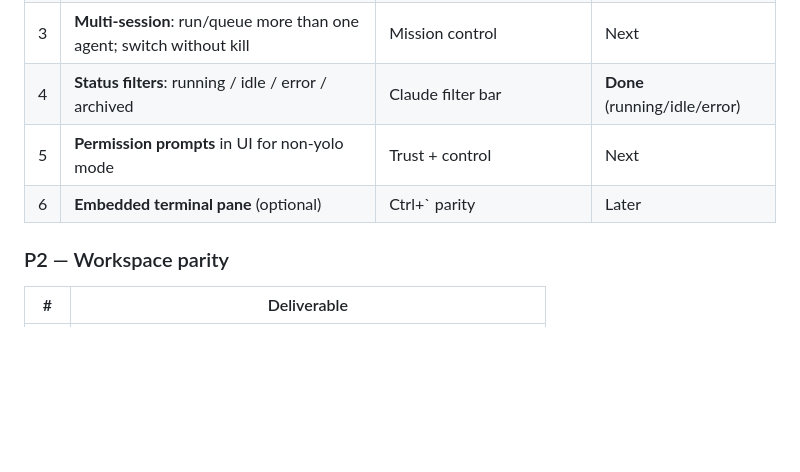
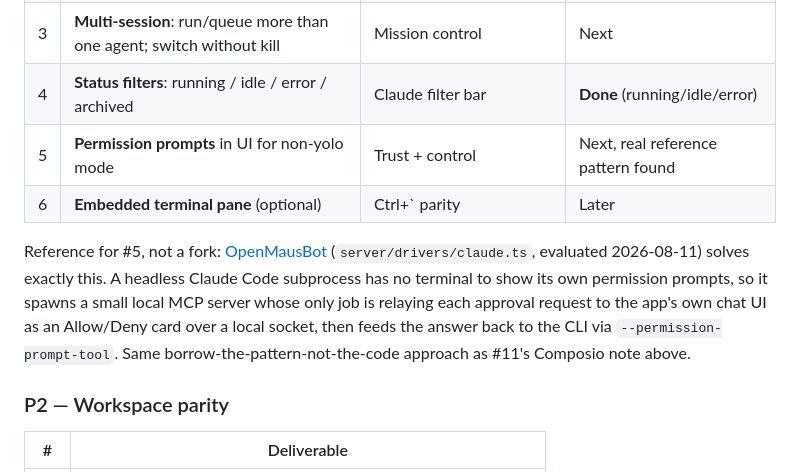
Before and after one commit to adamtpang/waterfall.sh, a Markdown page: GAP_VS_CLAUDE_CODE.md, the part around the change. GitHub-like rendering; blank space fills up the shorter version.

Commit message:
docs: note OpenMausBot's permission-broker pattern for the P1 permission-prompts gap
Real, working solution to exactly this problem: a headless CLI
subprocess has no terminal for its own permission prompts, so a small
local MCP server relays each approval request to the app's chat UI
and feeds the answer back via --permission-prompt-tool. Same
reference-not-fork approach as the earlier Composio note.

Co-Authored-By: Claude Sonnet 5 <noreply@anthropic.com>

```diff
--- a/GAP_VS_CLAUDE_CODE.md
+++ b/GAP_VS_CLAUDE_CODE.md
@@ -90,8 +90,17 @@ Parity of **agent intelligence** is subscription + local CLIs (Grok Build, Claud
 | 2 | **Persistent chat transcript** per project/session on disk | Survive restart like Claude | **Done** |
 | 3 | **Multi-session**: run/queue more than one agent; switch without kill | Mission control | Next |
 | 4 | **Status filters**: running / idle / error / archived | Claude filter bar | **Done** (running/idle/error) |
-| 5 | **Permission prompts** in UI for non-yolo mode | Trust + control | Next |
+| 5 | **Permission prompts** in UI for non-yolo mode | Trust + control | Next, real reference pattern found |
 | 6 | **Embedded terminal pane** (optional) | Ctrl+` parity | Later |
+
+Reference for #5, not a fork: [OpenMausBot](https://github.com/milind-soni/OpenMausBot)
+(`server/drivers/claude.ts`, evaluated 2026-08-11) solves exactly this. A
+headless Claude Code subprocess has no terminal to show its own permission
+prompts, so it spawns a small local MCP server whose only job is relaying
+each approval request to the app's own chat UI as an Allow/Deny card over
+a local socket, then feeds the answer back to the CLI via
+`--permission-prompt-tool`. Same borrow-the-pattern-not-the-code approach
+as #11's Composio note above.
 
 ### P2 — Workspace parity
 
```
